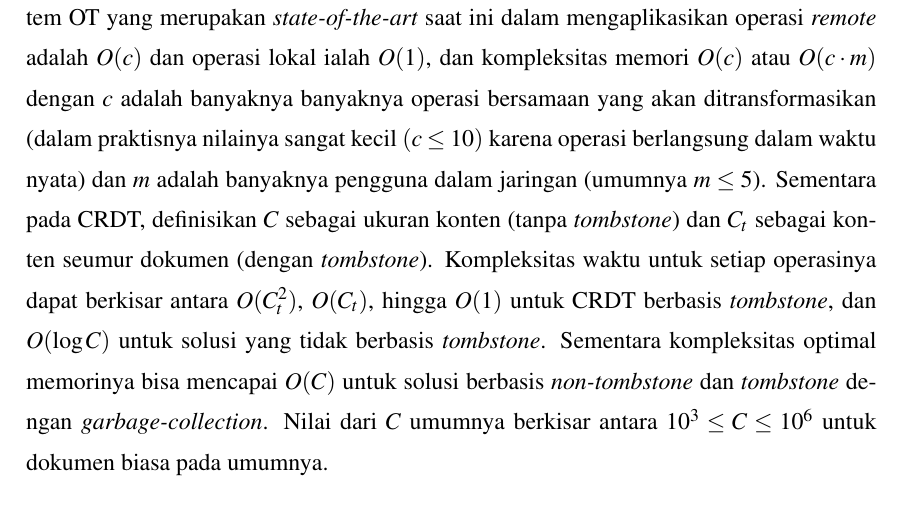
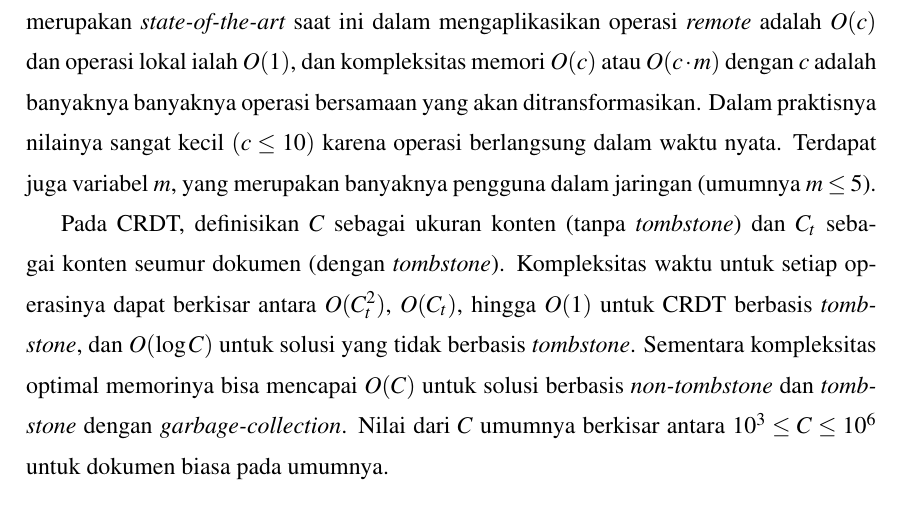
Before and after one commit to hockyy/skripsi, a LaTeX thesis (thesis.tex, which reads src/01-body/bab2.tex): part of page 36 of 78, cut so that both start at the same text. Compiled offline with pdfLaTeX.

Commit message:
Change bab 2

```diff
--- a/src/01-body/bab2.tex
+++ b/src/01-body/bab2.tex
@@ -95,5 +95,9 @@ Pendekatan \textit{operational transformation} berlangsung dan terfokus pada alg
 
-Bila dilihat dari pembuktian dari kebenaran algoritmanya, CRDT memiliki kerumitan yang lebih tinggi dibandingkan OT karena adanya perlakuan khusus terhadap \textit{state} kontennya~\citep{Sun2019Second}. Terdapat banyak sekali variasi algoritma dari CRDT, sehingga pembuktian sifat konvergennya cenderung lebih sulit dibandingkan OT yang kriteria kebenarannya properti-properti khusus yang sudah dibuktikan pada penelitian-penelitian sebelumnya~\citep{OTOverview1, Sun2004, oster2005real}. Berdasarkan penelitian~\cite{Sun2019Second}, kompleksitas waktu yang diperlukan untuk sistem OT yang merupakan \textit{state-of-the-art} saat ini dalam mengaplikasikan operasi \textit{remote} adalah $O(c)$ dan operasi lokal ialah $O(1)$, dan kompleksitas memori $O(c)$ atau $O(c \cdot m)$ dengan $c$ adalah banyaknya banyaknya operasi bersamaan yang akan ditransformasikan (dalam praktisnya nilainya sangat kecil $(c \leq 10)$ karena operasi berlangsung dalam waktu nyata) dan $m$ adalah banyaknya pengguna dalam jaringan (umumnya $m \leq 5$). Sementara pada CRDT, definisikan $C$ sebagai ukuran konten (tanpa \textit{tombstone}) dan $C_t$ sebagai konten seumur dokumen (dengan \textit{tombstone}). Kompleksitas waktu untuk setiap operasinya dapat berkisar antara $O(C_{t}^{2})$, $O(C_{t})$, hingga $O(1)$ untuk CRDT berbasis \textit{tombstone}, dan $O(\log C)$ untuk solusi yang tidak berbasis \textit{tombstone}. Sementara kompleksitas optimal memorinya bisa mencapai $O(C)$ untuk solusi berbasis \textit{non-tombstone} dan \textit{tombstone} dengan \textit{garbage-collection}. Nilai dari $C$ umumnya berkisar antara $10^3 \leq C \leq 10^6$ untuk dokumen biasa pada umumnya.
+Perbedaan pendekatan ini menyebabkan kompleksitas dari kedua metode ini berbeda. Pada OT, variabel kompleksitas dipengaruhi oleh banyaknya operasi yang berlangsung secara bersamaan, dan tidak ada biaya untuk merepresentasikan dan memanipulasi karakter pada teks ke dalam bentuk objek dan struktur datanya. Pada CRDT, variabel kompleksitas ini akan semakin besar dan berbanding lurus dengan ukuran dokumen atau banyaknya konten. Selain itu, biaya \textit{overhead} kompleksitas waktu dan memori inisialisasi untuk \textit{peer} baru yang masuk ke dalam jaringan juga cenderung lebih besar dibandingkan OT.
+
+Berdasarkan penelitian~\cite{Sun2019Second}, kompleksitas waktu yang diperlukan untuk sistem OT yang merupakan \textit{state-of-the-art} saat ini dalam mengaplikasikan operasi \textit{remote} adalah $O(c)$ dan operasi lokal ialah $O(1)$, dan kompleksitas memori $O(c)$ atau $O(c \cdot m)$ dengan $c$ adalah banyaknya banyaknya operasi bersamaan yang akan ditransformasikan. Dalam praktisnya nilainya sangat kecil $(c \leq 10)$ karena operasi berlangsung dalam waktu nyata. Terdapat juga variabel $m$, yang merupakan banyaknya pengguna dalam jaringan (umumnya $m \leq 5$).
+
+Pada CRDT, definisikan $C$ sebagai ukuran konten (tanpa \textit{tombstone}) dan $C_t$ sebagai konten seumur dokumen (dengan \textit{tombstone}). Kompleksitas waktu untuk setiap operasinya dapat berkisar antara $O(C_{t}^{2})$, $O(C_{t})$, hingga $O(1)$ untuk CRDT berbasis \textit{tombstone}, dan $O(\log C)$ untuk solusi yang tidak berbasis \textit{tombstone}. Sementara kompleksitas optimal memorinya bisa mencapai $O(C)$ untuk solusi berbasis \textit{non-tombstone} dan \textit{tombstone} dengan \textit{garbage-collection}. Nilai dari $C$ umumnya berkisar antara $10^3 \leq C \leq 10^6$ untuk dokumen biasa pada umumnya.
 
 \section{Penelitian Terkait}
 \label{sec:penelitian_terkait}
```
Also changed, not shown: thesis.pdf, src/01-body/bab2.tex (2 more changed lines).
